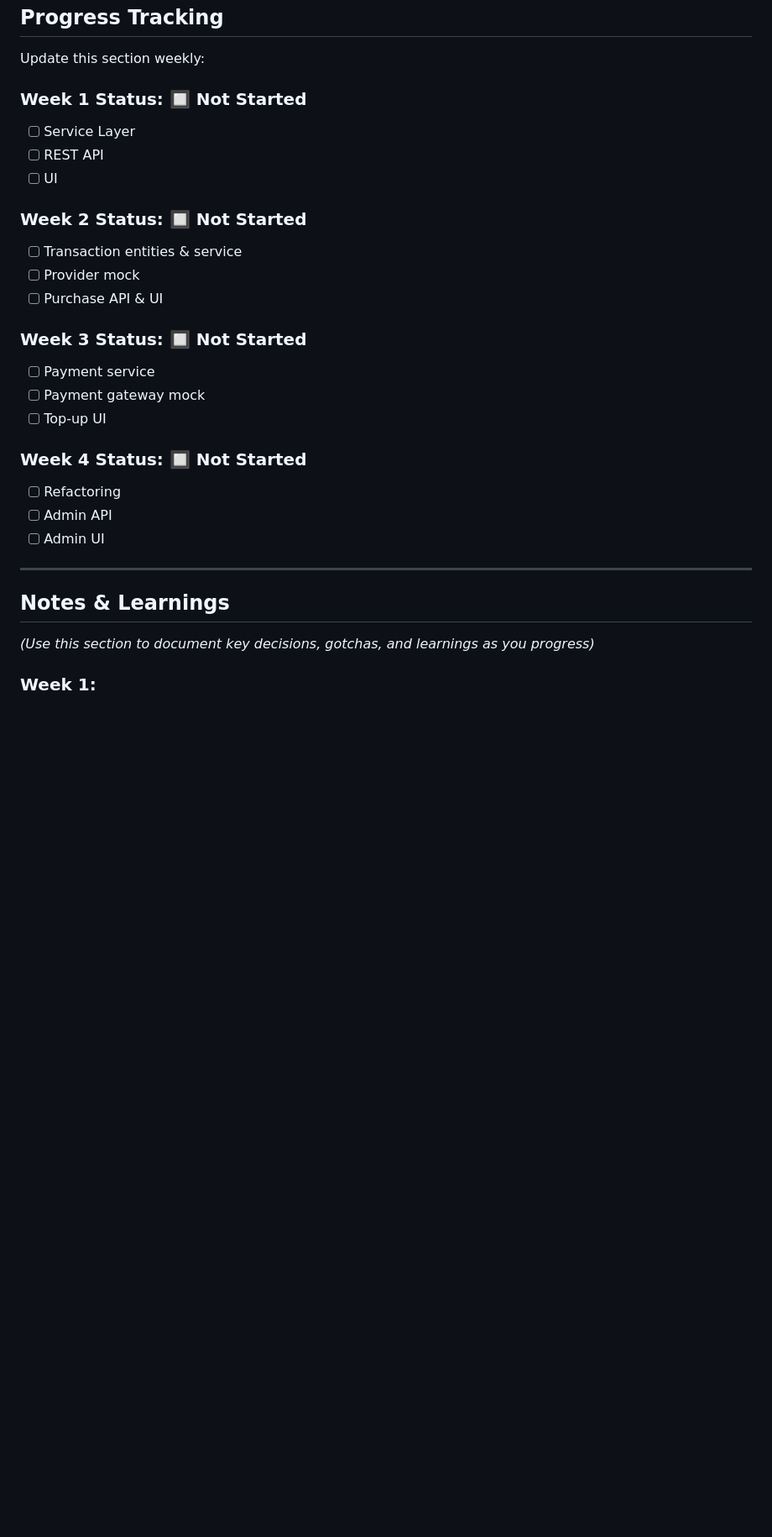
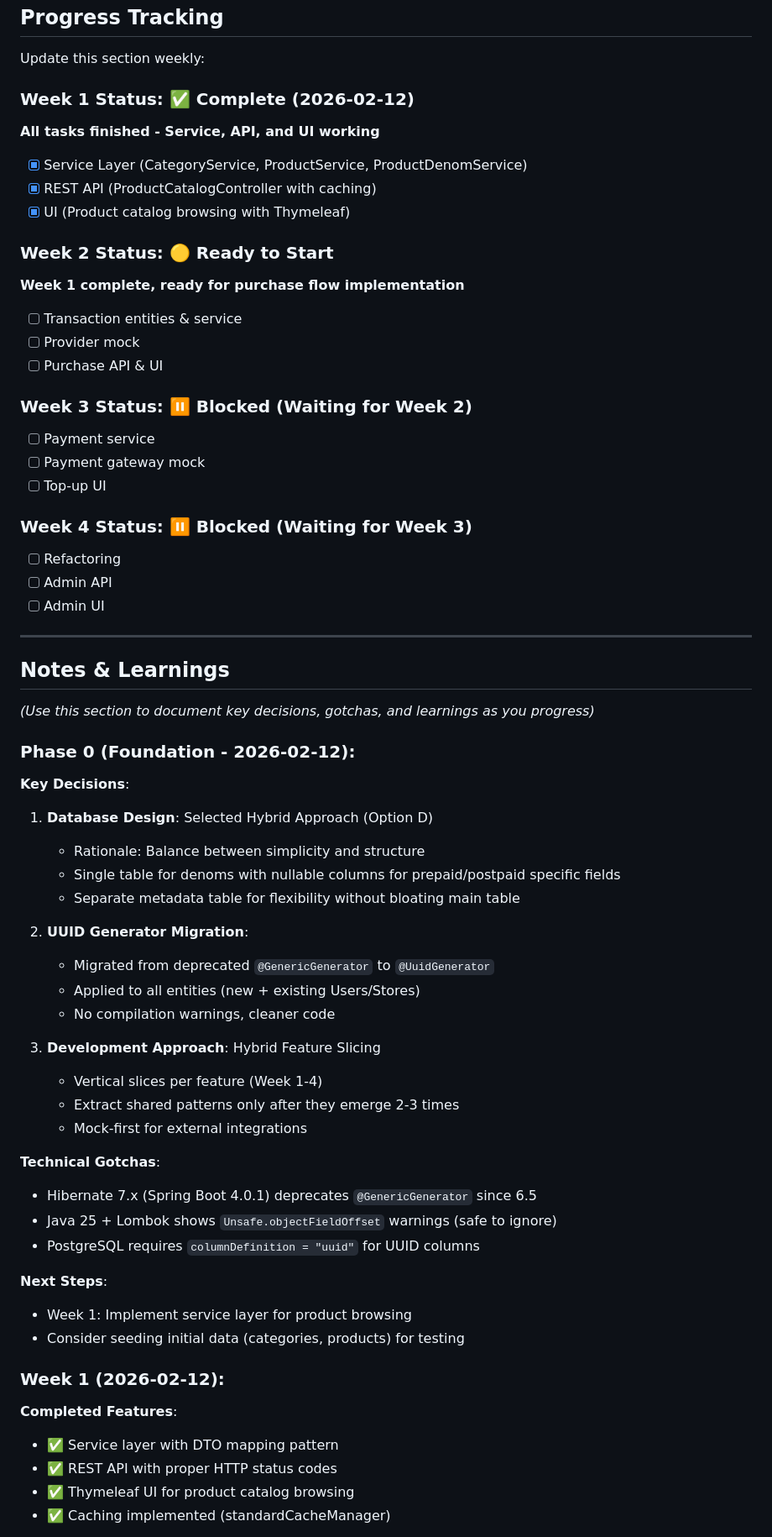
Before and after one commit to kokohbudi/satset-go, a Markdown page: ROADMAP.md, the part around one of its changes. Shown at 84% size. GitHub-like rendering; blank space fills up the shorter version.

```diff
--- a/ROADMAP.md
+++ b/ROADMAP.md
@@ -291,22 +325,24 @@
 
 Update this section weekly:
 
-### Week 1 Status: 🔲 Not Started
-- [ ] Service Layer
-- [ ] REST API
-- [ ] UI
+### Week 1 Status: ✅ Complete (2026-02-12)
+**All tasks finished - Service, API, and UI working**
+- [x] Service Layer (CategoryService, ProductService, ProductDenomService)
+- [x] REST API (ProductCatalogController with caching)
+- [x] UI (Product catalog browsing with Thymeleaf)
 
-### Week 2 Status: 🔲 Not Started
+### Week 2 Status: 🟡 Ready to Start
+**Week 1 complete, ready for purchase flow implementation**
 - [ ] Transaction entities & service
 - [ ] Provider mock
 - [ ] Purchase API & UI
 
-### Week 3 Status: 🔲 Not Started
+### Week 3 Status: ⏸️ Blocked (Waiting for Week 2)
 - [ ] Payment service
 - [ ] Payment gateway mock
 - [ ] Top-up UI
 
-### Week 4 Status: 🔲 Not Started
+### Week 4 Status: ⏸️ Blocked (Waiting for Week 3)
 - [ ] Refactoring
 - [ ] Admin API
 - [ ] Admin UI
@@ -317,5 +353,38 @@ Update this section weekly:
 
 *(Use this section to document key decisions, gotchas, and learnings as you progress)*
 
-### Week 1:
--
+### Phase 0 (Foundation - 2026-02-12):
+
+**Key Decisions**:
+1. **Database Design**: Selected Hybrid Approach (Option D)
+   - Rationale: Balance between simplicity and structure
+   - Single table for denoms with nullable columns for prepaid/postpaid specific fields
+   - Separate metadata table for flexibility without bloating main table
+
+2. **UUID Generator Migration**:
+   - Migrated from deprecated `@GenericGenerator` to `@UuidGenerator`
+   - Applied to all entities (new + existing Users/Stores)
+   - No compilation warnings, cleaner code
+
+3. **Development Approach**: Hybrid Feature Slicing
+   - Vertical slices per feature (Week 1-4)
+   - Extract shared patterns only after they emerge 2-3 times
+   - Mock-first for external integrations
+
+**Technical Gotchas**:
+- Hibernate 7.x (Spring Boot 4.0.1) deprecates `@GenericGenerator` since 6.5
+- Java 25 + Lombok shows `Unsafe.objectFieldOffset` warnings (safe to ignore)
+- PostgreSQL requires `columnDefinition = "uuid"` for UUID columns
+
+**Next Steps**:
+- Week 1: Implement service layer for product browsing
+- Consider seeding initial data (categories, products) for testing
+
+### Week 1 (2026-02-12):
+
+**Completed Features**:
+- ✅ Service layer with DTO mapping pattern
+- ✅ REST API with proper HTTP status codes
+- ✅ Thymeleaf UI for product catalog browsing
+- ✅ Caching implemented (standardCacheManager)
+
```
Also changed, not shown: other parts of ROADMAP.md (+89 -23 lines).
